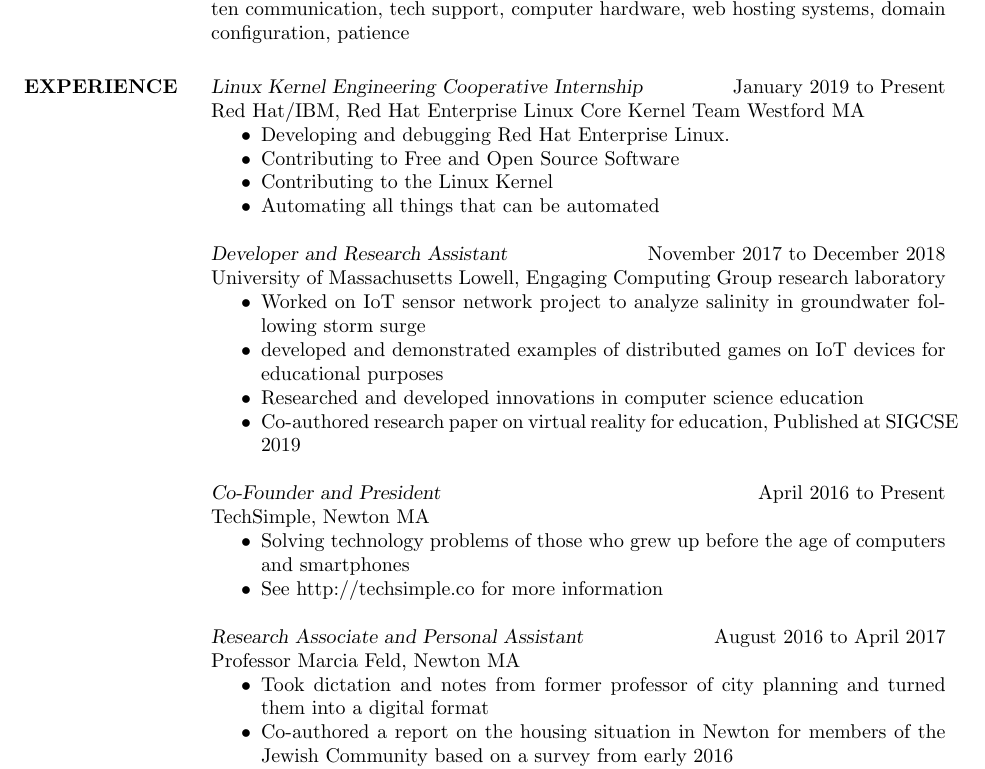
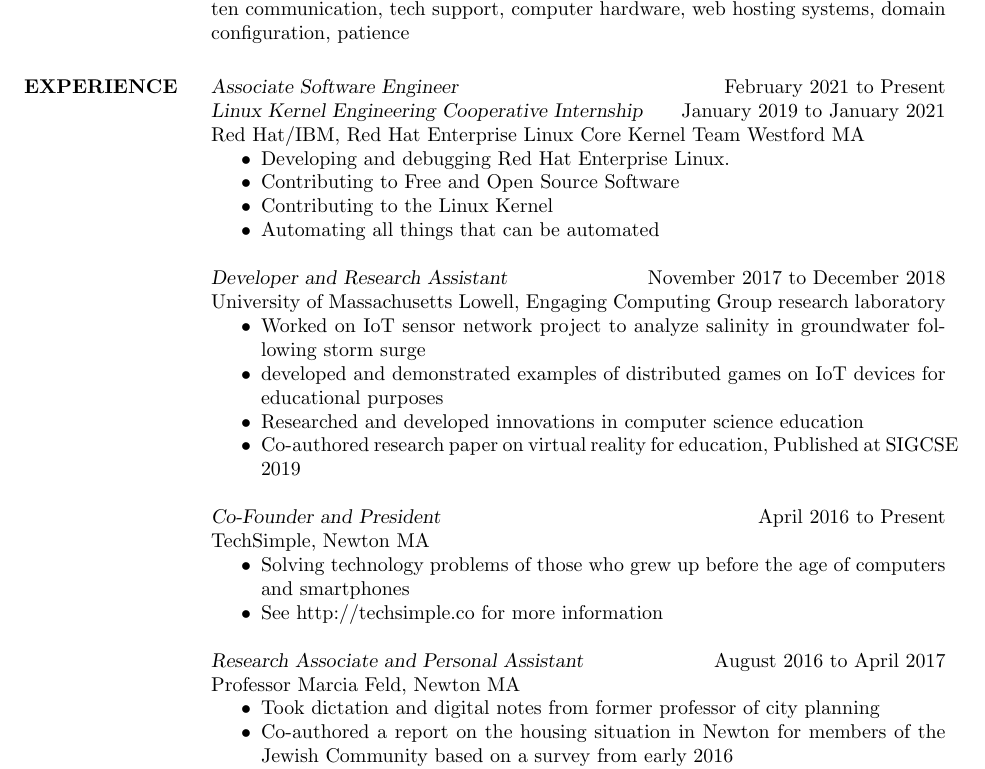
Before and after one commit to theyoyojo/resume, a LaTeX CV (resume.tex): part of the page, cut so that both start at the same text. Compiled offline with pdfLaTeX.

Commit message:
started full time job

```diff
--- a/resume.tex
+++ b/resume.tex
@@ -52,8 +52,10 @@
 
 \section{EXPERIENCE}
 
+{\sl Associate Software Engineer}
+\hfill February 2021 to Present \\
 {\sl Linux Kernel Engineering Cooperative Internship}
-\hfill January 2019 to Present \\
+\hfill January 2019 to January 2021\\
 Red Hat/IBM,
 Red Hat Enterprise Linux Core Kernel Team Westford MA
 \begin{itemize} \itemsep -2pt
@@ -92,8 +94,7 @@
 Professor Marcia Feld,
 Newton MA
 \begin{itemize} \itemsep -2pt
-	\item Took dictation and notes from former professor of city planning
-		and turned them into a digital format
+	\item Took dictation and digital notes from former professor of city planning
 	\item Co-authored a report on the housing situation in Newton for
 		members of the Jewish Community based on a survey from early 2016
 	\item Worked with city planners from the City of Newton
```
Also changed, not shown: resume.pdf, 2 other files.
